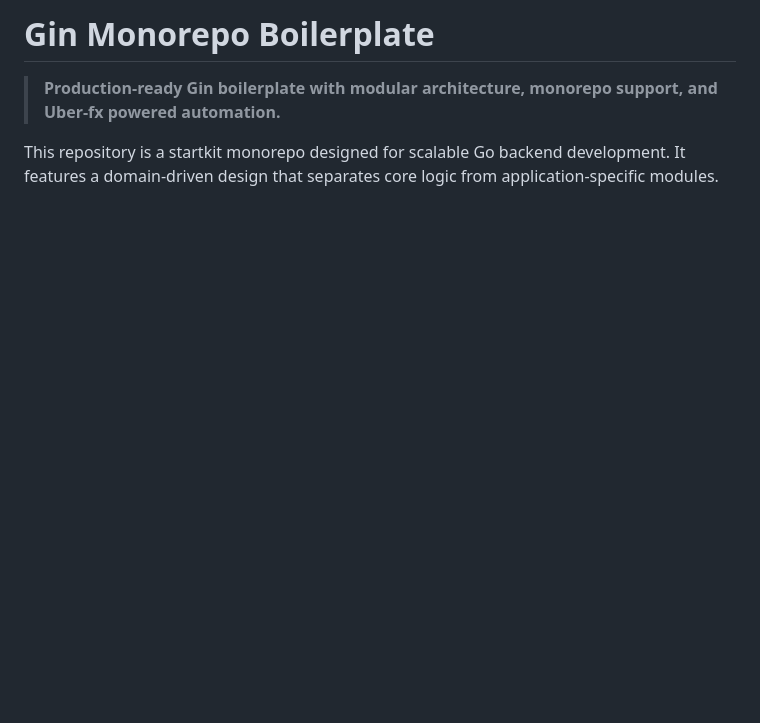
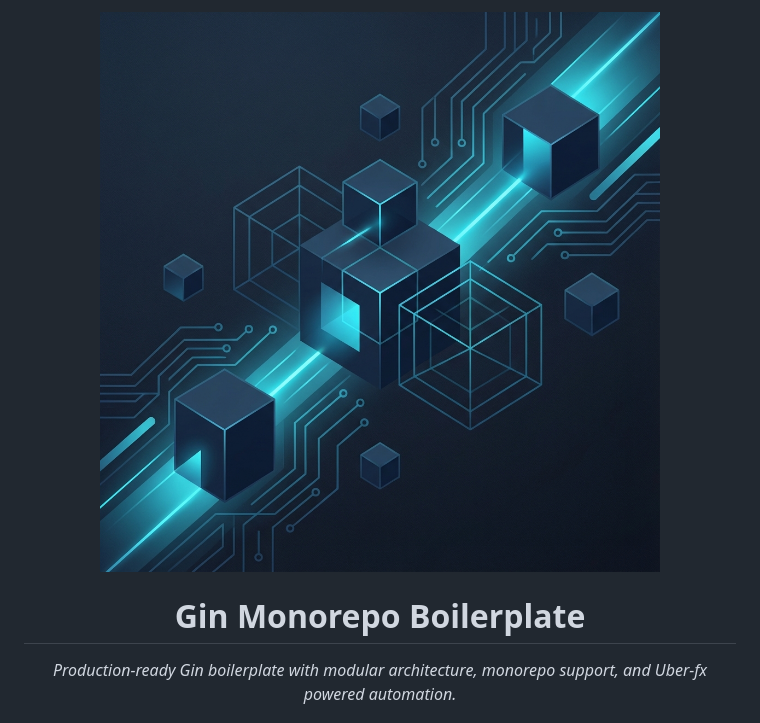
Before and after one commit to HoangHuy7/gin-boilerplate, a Markdown page: README.md, the part around the change printed below. Rendered like a GitHub page; pictures changed too: .github/assets/banner.png (added); blank space fills up the shorter version.

Commit message:
docs: add premium banner and colored headers

```diff
--- a/README.md
+++ b/README.md
@@ -1,6 +1,10 @@
-# Gin Monorepo Boilerplate
+<p align="center">
+  <img src="https://raw.githubusercontent.com/HoangHuy7/gin-boilerplate/main/.github/assets/banner.png" alt="Gin Monorepo Banner" width="100%">
+</p>
 
-> **Production-ready Gin boilerplate with modular architecture, monorepo support, and Uber-fx powered automation.**
+<h1 align="center">Gin Monorepo Boilerplate</h1>
 
-This repository is a startkit monorepo designed for scalable Go backend development. It features a domain-driven design that separates core logic from application-specific modules.
+<p align="center">
+  <em>Production-ready Gin boilerplate with modular architecture, monorepo support, and Uber-fx powered automation.</em>
+</p>
 
```
Also changed, not shown: other parts of README.md (+14 -5 lines), README.vi.md (+21 -8 lines).
